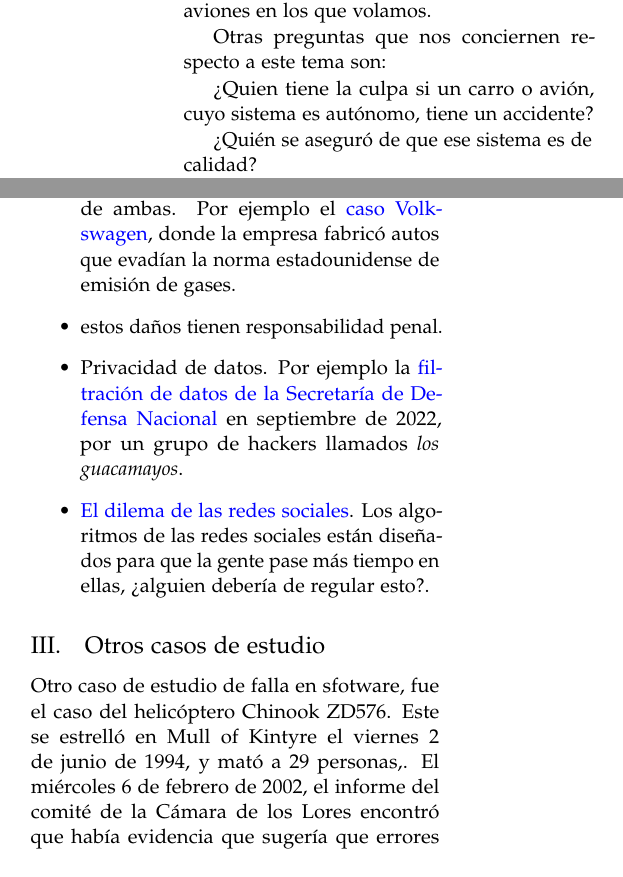
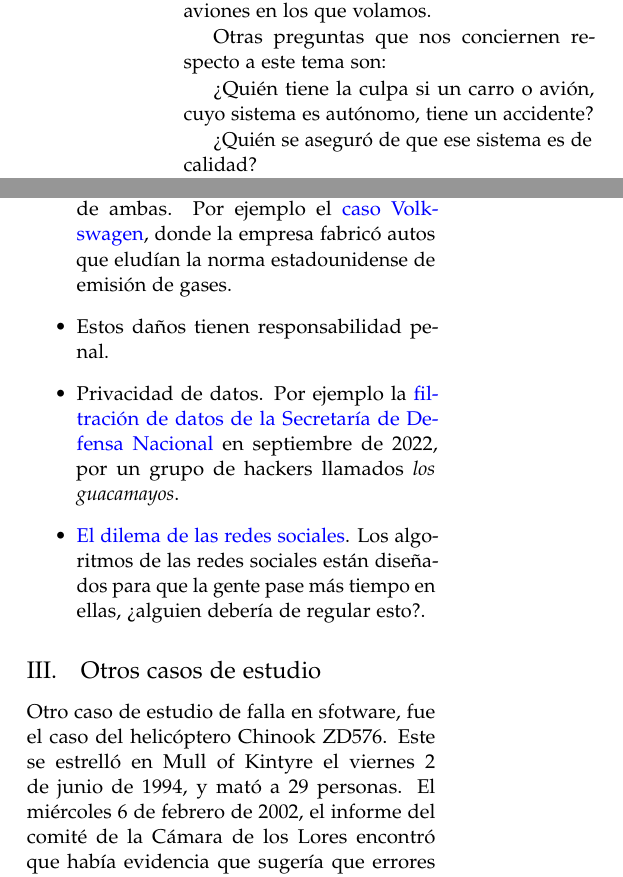
Before and after one commit to MaritzaB/masters_tasks, a LaTeX paper (reports/ethics_software_engineer.tex): two parts of the columns of page 2 of 6, joined at a grey line, cut so that both start at the same text. Compiled offline with pdfLaTeX.

Commit message:
🧼 Fix typos

```diff
--- a/reports/ethics_software_engineer.tex
+++ b/reports/ethics_software_engineer.tex
@@ -192,9 +192,9 @@ siguientes:
 \item Desición consciente de la gerencia de una empresa, de un equipo de
 ingeniería o de ambas. Por ejemplo el
 \href{https://repositorio.comillas.edu/rest/bitstreams/295635/retrieve}{caso
-Volkswagen}, donde la empresa fabricó autos que evadían la norma estadounidense
+Volkswagen}, donde la empresa fabricó autos que eludían la norma estadounidense
 de emisión de gases.
-\item estos daños tienen responsabilidad penal.
+\item Estos daños tienen responsabilidad penal.
 \item Privacidad de datos. Por ejemplo la
 \href{https://elpais.com/mexico/2022-10-01/una-masiva-filtracion-expone-el-poder-del-ejercito-mexicano-en-la-vida-publica.html}{filtración
 de datos de la Secretaría de Defensa Nacional} en septiembre de 2022, por un
```
Also changed, not shown: reports/ethics_software_engineer.tex (4 more changed lines).
